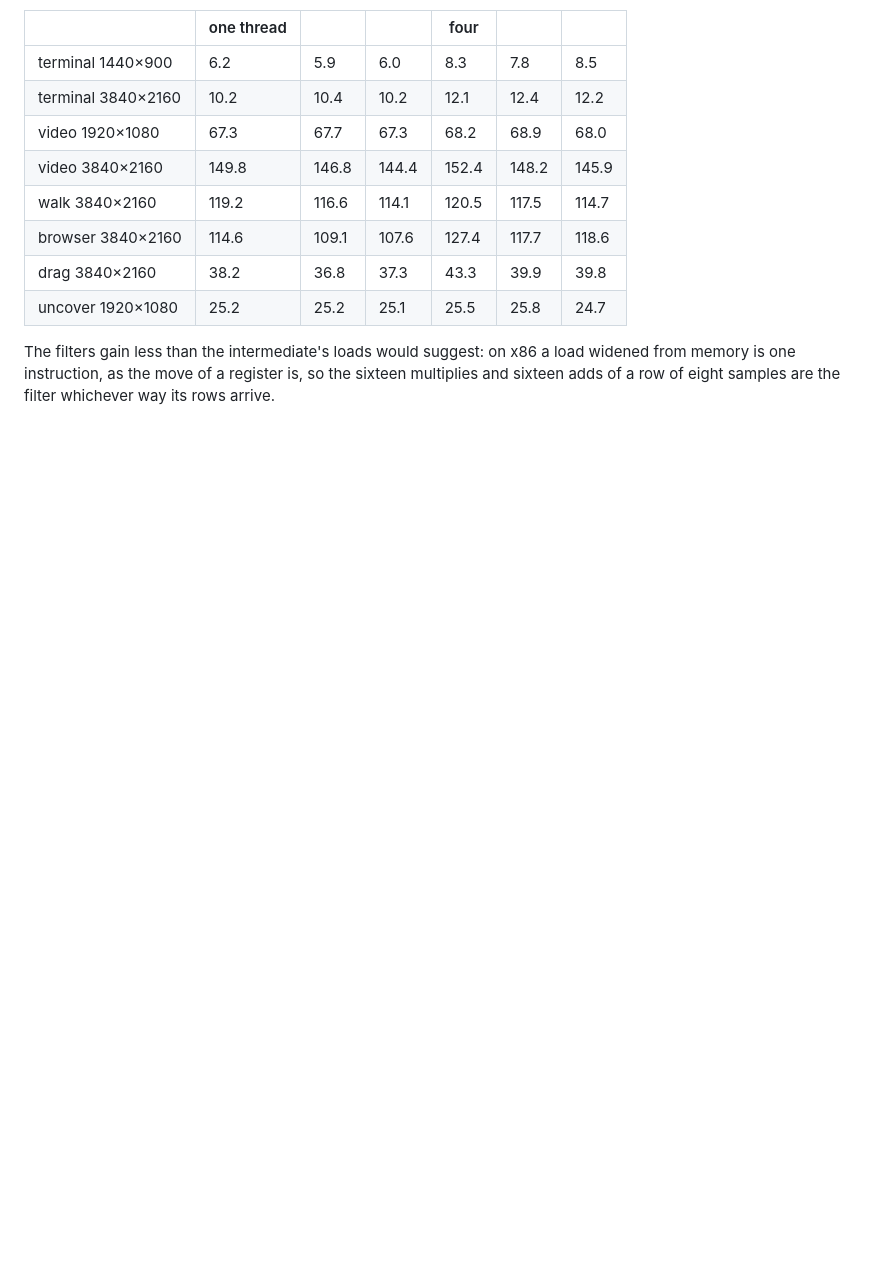
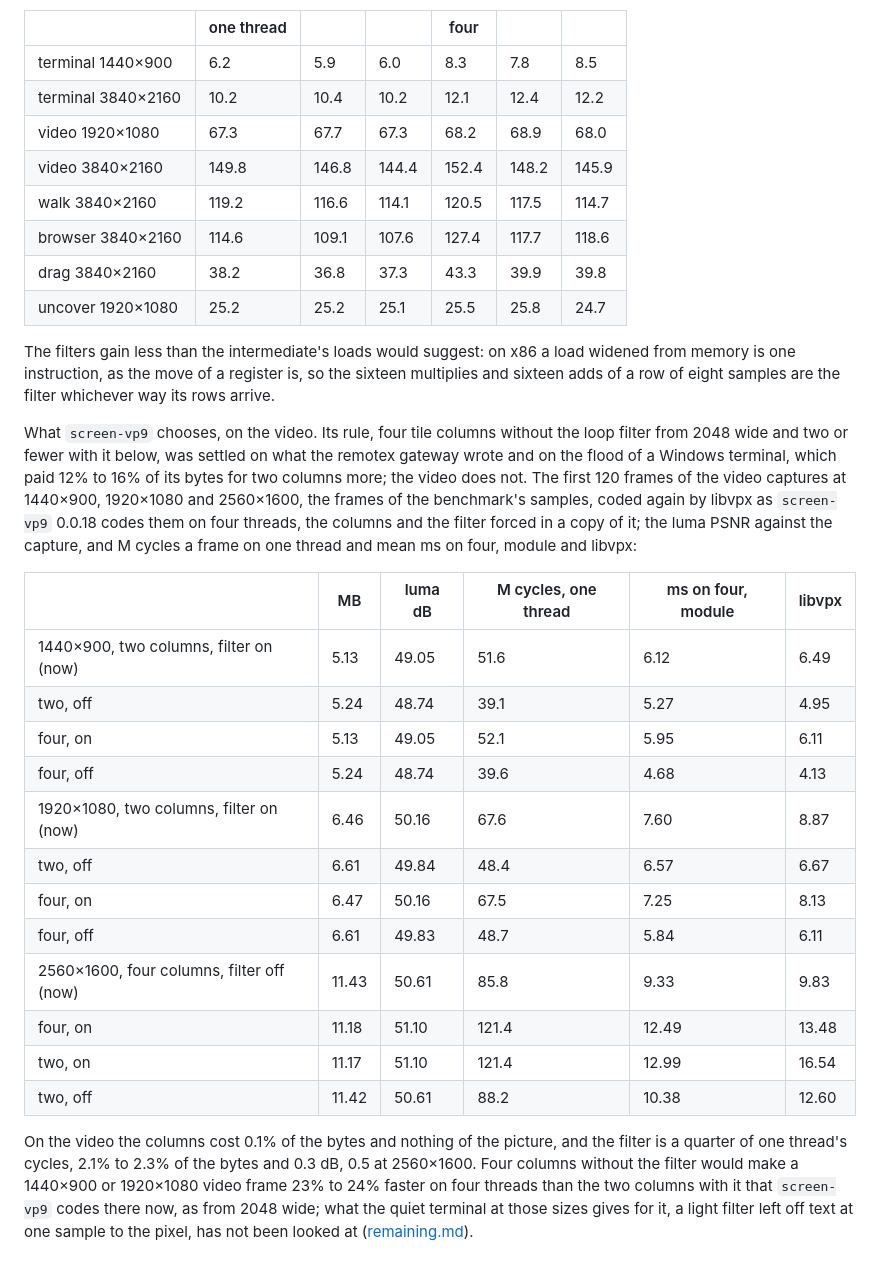
Before and after one commit to andrewtheguy/vp9-wasm, a Markdown page: docs/measurements.md, the part around the change. GitHub-like rendering; blank space fills up the shorter version.

Commit message:
The encoder's rule rechecked on the video: four tile columns without the loop filter would make a 1440×900 or 1920×1080 frame 23% to 24% faster on four threads for 2% of the bytes and 0.3 dB, the columns costing the video nothing where the flood paid for them, which is screen-vp9's to choose once a terminal's text without the filter has been looked at
Co-Authored-By: Claude Opus 5.5 <noreply@anthropic.com>

```diff
--- a/docs/measurements.md
+++ b/docs/measurements.md
@@ -462,3 +462,37 @@ The filters gain less than the intermediate's loads would suggest: on x86 a
 load widened from memory is one instruction, as the move of a register is,
 so the sixteen multiplies and sixteen adds of a row of eight samples are
 the filter whichever way its rows arrive.
+
+What `screen-vp9` chooses, on the video. Its rule, four tile columns
+without the loop filter from 2048 wide and two or fewer with it below, was
+settled on what the remotex gateway wrote and on the flood of a Windows
+terminal, which paid 12% to 16% of its bytes for two columns more; the
+video does not. The first 120 frames of the video captures at 1440×900,
+1920×1080 and 2560×1600, the frames of the benchmark's samples, coded again
+by libvpx as `screen-vp9` 0.0.18 codes them on four threads, the columns
+and the filter forced in a copy of it; the luma PSNR against the capture,
+and M cycles a frame on one thread and mean ms on four, module and libvpx:
+
+| | MB | luma dB | M cycles, one thread | ms on four, module | libvpx |
+|---|---|---|---|---|---|
+| 1440×900, two columns, filter on (now) | 5.13 | 49.05 | 51.6 | 6.12 | 6.49 |
+| two, off | 5.24 | 48.74 | 39.1 | 5.27 | 4.95 |
+| four, on | 5.13 | 49.05 | 52.1 | 5.95 | 6.11 |
+| four, off | 5.24 | 48.74 | 39.6 | 4.68 | 4.13 |
+| 1920×1080, two columns, filter on (now) | 6.46 | 50.16 | 67.6 | 7.60 | 8.87 |
+| two, off | 6.61 | 49.84 | 48.4 | 6.57 | 6.67 |
+| four, on | 6.47 | 50.16 | 67.5 | 7.25 | 8.13 |
+| four, off | 6.61 | 49.83 | 48.7 | 5.84 | 6.11 |
+| 2560×1600, four columns, filter off (now) | 11.43 | 50.61 | 85.8 | 9.33 | 9.83 |
+| four, on | 11.18 | 51.10 | 121.4 | 12.49 | 13.48 |
+| two, on | 11.17 | 51.10 | 121.4 | 12.99 | 16.54 |
+| two, off | 11.42 | 50.61 | 88.2 | 10.38 | 12.60 |
+
+On the video the columns cost 0.1% of the bytes and nothing of the
+picture, and the filter is a quarter of one thread's cycles, 2.1% to 2.3%
+of the bytes and 0.3 dB, 0.5 at 2560×1600. Four columns without the filter
+would make a 1440×900 or 1920×1080 video frame 23% to 24% faster on four
+threads than the two columns with it that `screen-vp9` codes there now, as
+from 2048 wide; what the quiet terminal at those sizes gives for it, a
+light filter left off text at one sample to the pixel, has not been looked
+at ([remaining.md](remaining.md)).
```
Also changed, not shown: docs/remaining.md (+7 -0 lines).
